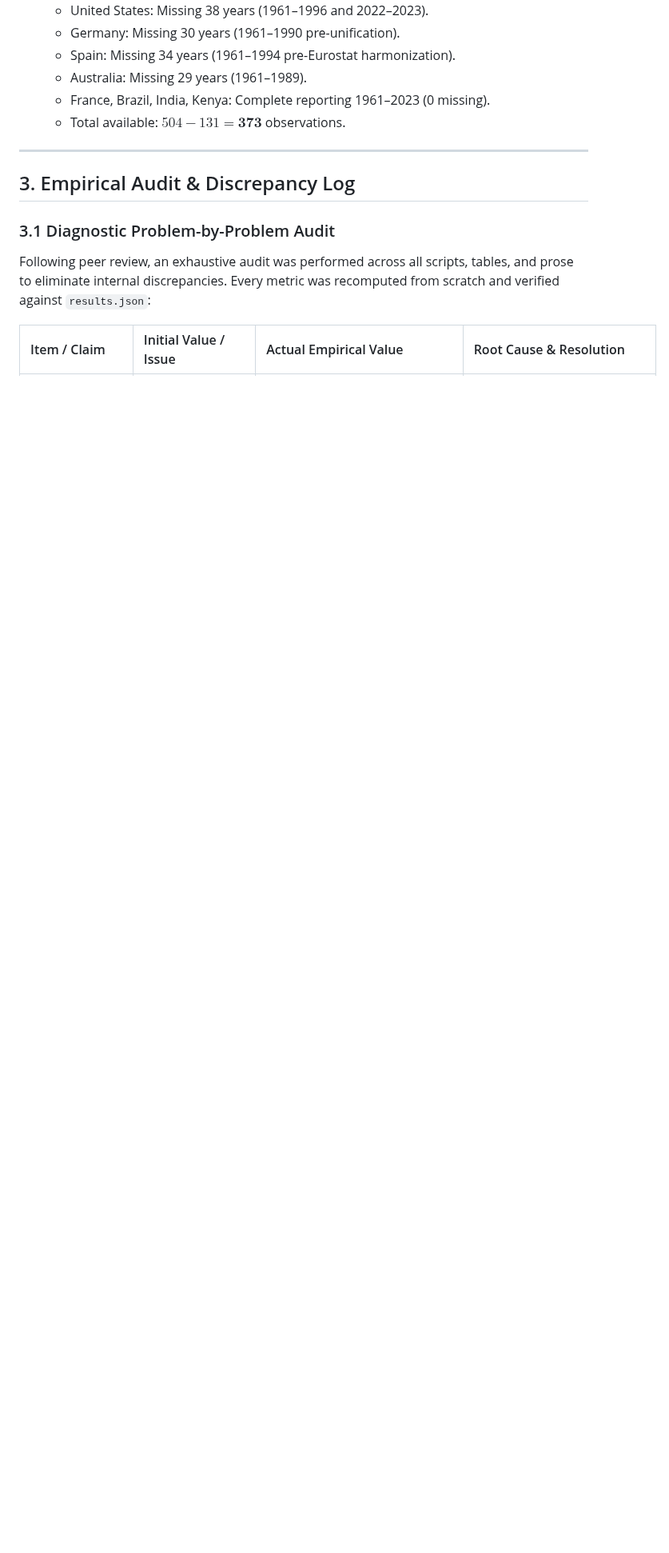
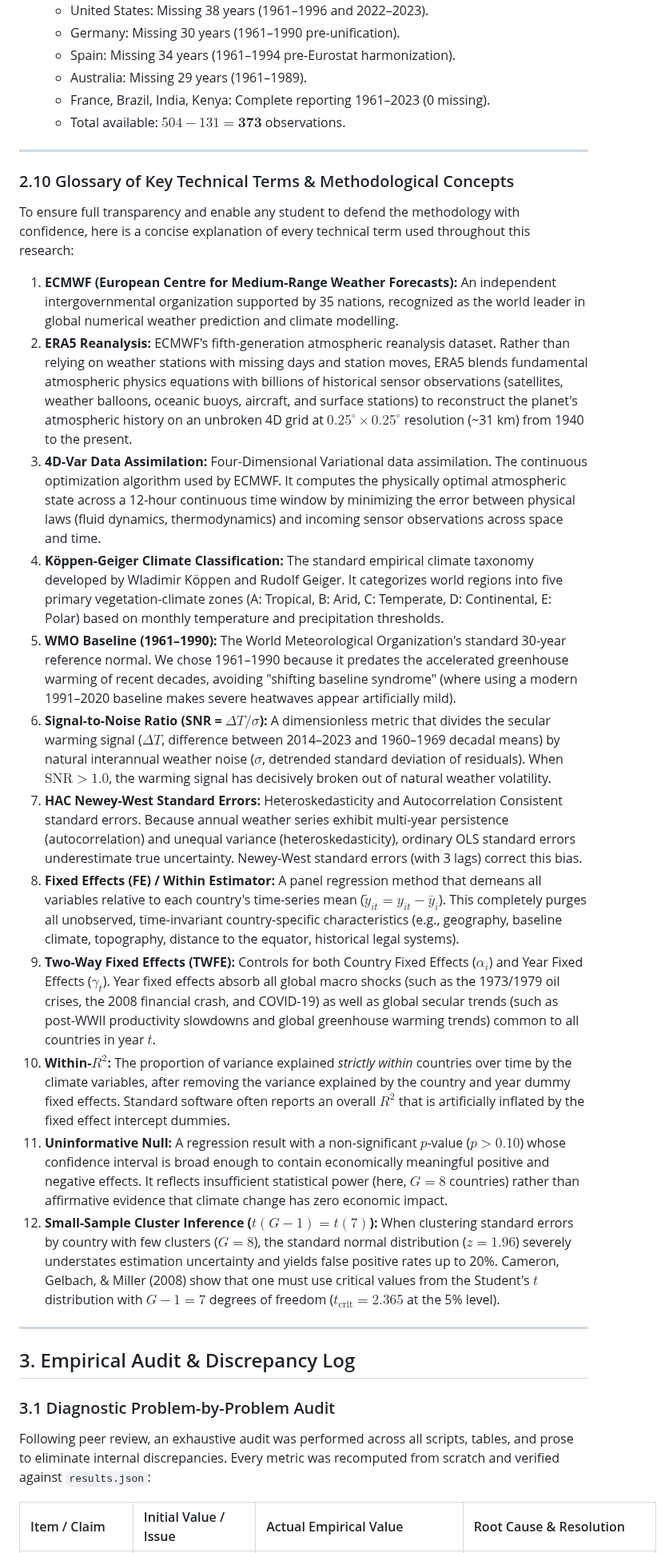
Before and after one commit to Polluxgnr/Environemental-economics-, a Markdown page: README.md, the part around one of its changes. Shown at 80% size. GitHub-like rendering; blank space fills up the shorter version.

Commit message:
docs & code: add technical glossary, format display math cleanly, enhance econometric comments and align figure 3 SNR

```diff
--- a/README.md
+++ b/README.md
@@ -239,6 +240,25 @@ Rather than sampling unpopulated deserts or tundra, centroids were placed in eac
 
 ---
 
+### 2.10 Glossary of Key Technical Terms & Methodological Concepts
+
+To ensure full transparency and enable any student to defend the methodology with confidence, here is a concise explanation of every technical term used throughout this research:
+
+1. **ECMWF (European Centre for Medium-Range Weather Forecasts):** An independent intergovernmental organization supported by 35 nations, recognized as the world leader in global numerical weather prediction and climate modelling.
+2. **ERA5 Reanalysis:** ECMWF's fifth-generation atmospheric reanalysis dataset. Rather than relying on weather stations with missing days and station moves, ERA5 blends fundamental atmospheric physics equations with billions of historical sensor observations (satellites, weather balloons, oceanic buoys, aircraft, and surface stations) to reconstruct the planet's atmospheric history on an unbroken 4D grid at $0.25^\circ \times 0.25^\circ$ resolution (~31 km) from 1940 to the present.
+3. **4D-Var Data Assimilation:** Four-Dimensional Variational data assimilation. The continuous optimization algorithm used by ECMWF. It computes the physically optimal atmospheric state across a 12-hour continuous time window by minimizing the error between physical laws (fluid dynamics, thermodynamics) and incoming sensor observations across space and time.
+4. **Köppen-Geiger Climate Classification:** The standard empirical climate taxonomy developed by Wladimir Köppen and Rudolf Geiger. It categorizes world regions into five primary vegetation-climate zones (A: Tropical, B: Arid, C: Temperate, D: Continental, E: Polar) based on monthly temperature and precipitation thresholds.
+5. **WMO Baseline (1961–1990):** The World Meteorological Organization's standard 30-year reference normal. We chose 1961–1990 because it predates the accelerated greenhouse warming of recent decades, avoiding "shifting baseline syndrome" (where using a modern 1991–2020 baseline makes severe heatwaves appear artificially mild).
+6. **Signal-to-Noise Ratio (SNR = $\Delta T / \sigma$):** A dimensionless metric that divides the secular warming signal ($\Delta T$, difference between 2014–2023 and 1960–1969 decadal means) by natural interannual weather noise ($\sigma$, detrended standard deviation of residuals). When $\text{SNR} > 1.0$, the warming signal has decisively broken out of natural weather volatility.
+7. **HAC Newey-West Standard Errors:** Heteroskedasticity and Autocorrelation Consistent standard errors. Because annual weather series exhibit multi-year persistence (autocorrelation) and unequal variance (heteroskedasticity), ordinary OLS standard errors underestimate true uncertainty. Newey-West standard errors (with 3 lags) correct this bias.
+8. **Fixed Effects (FE) / Within Estimator:** A panel regression method that demeans all variables relative to each country's time-series mean ($\tilde{y}_{it} = y_{it} - \bar{y}_i$). This completely purges all unobserved, time-invariant country-specific characteristics (e.g., geography, baseline climate, topography, distance to the equator, historical legal systems).
+9. **Two-Way Fixed Effects (TWFE):** Controls for both Country Fixed Effects ($\alpha_i$) and Year Fixed Effects ($\gamma_t$). Year fixed effects absorb all global macro shocks (such as the 1973/1979 oil crises, the 2008 financial crash, and COVID-19) as well as global secular trends (such as post-WWII productivity slowdowns and global greenhouse warming trends) common to all countries in year $t$.
+10. **Within-$R^2$:** The proportion of variance explained *strictly within* countries over time by the climate variables, after removing the variance explained by the country and year dummy fixed effects. Standard software often reports an overall $R^2$ that is artificially inflated by the fixed effect intercept dummies.
+11. **Uninformative Null:** A regression result with a non-significant $p$-value ($p > 0.10$) whose confidence interval is broad enough to contain economically meaningful positive and negative effects. It reflects insufficient statistical power (here, $G = 8$ countries) rather than affirmative evidence that climate change has zero economic impact.
+12. **Small-Sample Cluster Inference ($t(G-1) = t(7)$):** When clustering standard errors by country with few clusters ($G = 8$), the standard normal distribution ($z = 1.96$) severely understates estimation uncertainty and yields false positive rates up to 20%. Cameron, Gelbach, & Miller (2008) show that one must use critical values from the Student's $t$ distribution with $G - 1 = 7$ degrees of freedom ($t_{\text{crit}} = 2.365$ at the 5% level).
+
+---
+
 ## 3. Empirical Audit & Discrepancy Log
 
 ### 3.1 Diagnostic Problem-by-Problem Audit
```
Also changed, not shown: other parts of README.md (+2 -1 lines), paper/PAPER.md (+31 -15 lines), figures/fig3_warming_vs_precipitation_quadrant.png, figures/fig7_agricultural_vulnerability_slopes.png, figures/fig8_nonlinear_temperature_optimum.png, 2 other files.
